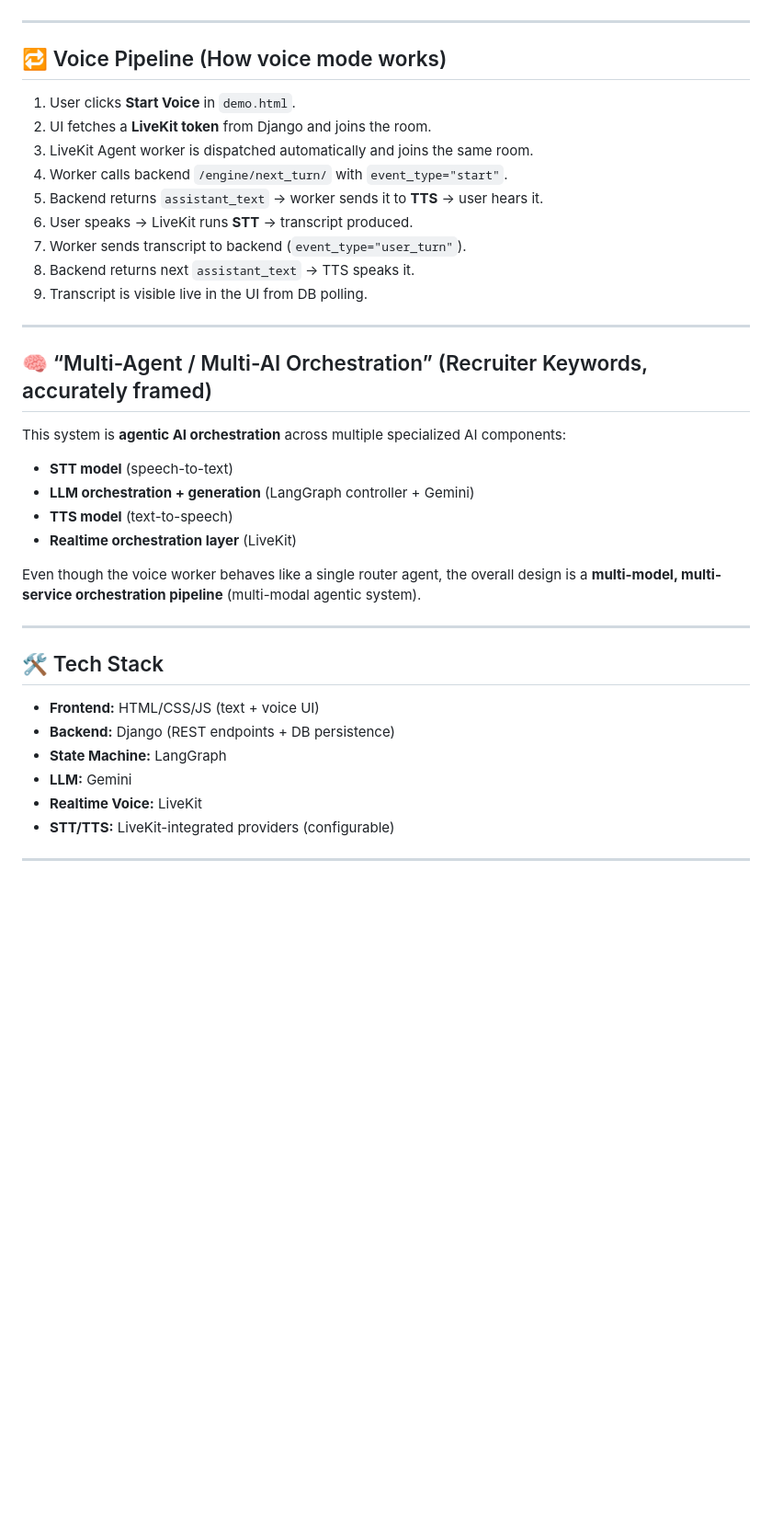
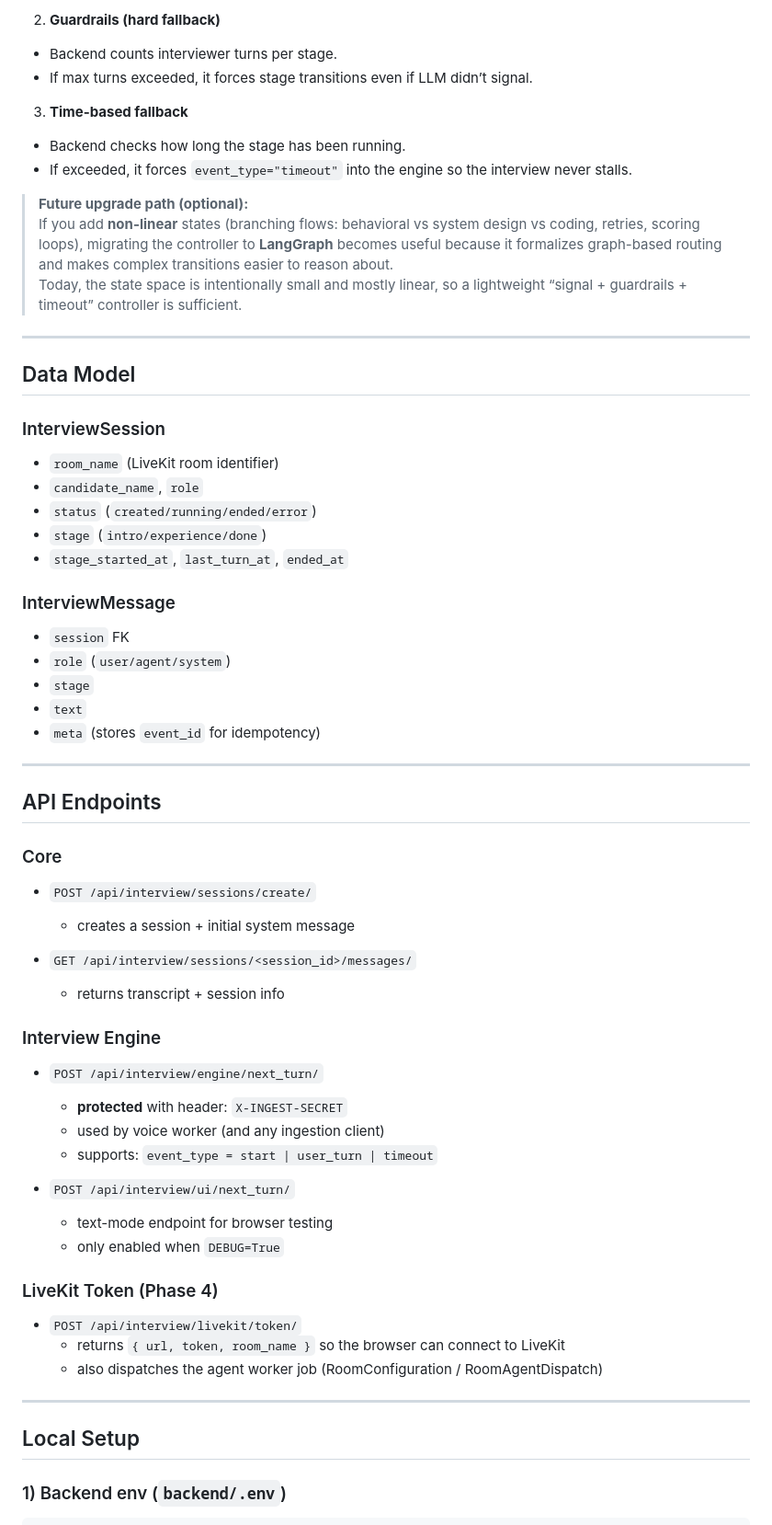
Before and after one commit to VanshPT/InterviewOS-Multi-Modal-Agentic-AI-based-Interviewer-LiveKit-LangGraph, a Markdown page: README.md, the part around one of its changes. Shown at 92% size. Drawn GitHub-style; blank space fills up the shorter version.

```diff
--- a/README.md
+++ b/README.md
@@ -48,38 +76,62 @@ InterviewOS is built like a real product feature: **stateful**, **recoverable**,
+2) **Guardrails (hard fallback)**
+- Backend counts interviewer turns per stage.
+- If max turns exceeded, it forces stage transitions even if LLM didn’t signal.
+
+3) **Time-based fallback**
+- Backend checks how long the stage has been running.
+- If exceeded, it forces `event_type="timeout"` into the engine so the interview never stalls.
+
+> **Future upgrade path (optional):**
+> If you add **non-linear** states (branching flows: behavioral vs system design vs coding, retries, scoring loops), migrating the controller to **LangGraph** becomes useful because it formalizes graph-based routing and makes complex transitions easier to reason about.
+> Today, the state space is intentionally small and mostly linear, so a lightweight “signal + guardrails + timeout” controller is sufficient.
 
 ---
 
-## 🔁 Voice Pipeline (How voice mode works)
-1. User clicks **Start Voice** in `demo.html`.
-2. UI fetches a **LiveKit token** from Django and joins the room.
-3. LiveKit Agent worker is dispatched automatically and joins the same room.
-4. Worker calls backend `/engine/next_turn/` with `event_type="start"`.
-5. Backend returns `assistant_text` → worker sends it to **TTS** → user hears it.
-6. User speaks → LiveKit runs **STT** → transcript produced.
-7. Worker sends transcript to backend (`event_type="user_turn"`).
-8. Backend returns next `assistant_text` → TTS speaks it.
-9. Transcript is visible live in the UI from DB polling.
+## Data Model
+
+### InterviewSession
+- `room_name` (LiveKit room identifier)
+- `candidate_name`, `role`
+- `status` (`created/running/ended/error`)
+- `stage` (`intro/experience/done`)
+- `stage_started_at`, `last_turn_at`, `ended_at`
+
+### InterviewMessage
+- `session` FK
+- `role` (`user/agent/system`)
+- `stage`
+- `text`
+- `meta` (stores `event_id` for idempotency)
 
 ---
 
-## 🧠 “Multi-Agent / Multi-AI Orchestration” (Recruiter Keywords, accurately framed)
-This system is **agentic AI orchestration** across multiple specialized AI components:
+## API Endpoints
 
-- **STT model** (speech-to-text)
-- **LLM orchestration + generation** (LangGraph controller + Gemini)
-- **TTS model** (text-to-speech)
-- **Realtime orchestration layer** (LiveKit)
+### Core
+- `POST /api/interview/sessions/create/`
+  - creates a session + initial system message
 
-Even though the voice worker behaves like a single router agent, the overall design is a **multi-model, multi-service orchestration pipeline** (multi-modal agentic system).
+- `GET /api/interview/sessions/<session_id>/messages/`
+  - returns transcript + session info
+
+### Interview Engine
+- `POST /api/interview/engine/next_turn/`
+  - **protected** with header: `X-INGEST-SECRET`
+  - used by voice worker (and any ingestion client)
+  - supports: `event_type = start | user_turn | timeout`
+
+- `POST /api/interview/ui/next_turn/`
+  - text-mode endpoint for browser testing
+  - only enabled when `DEBUG=True`
+
+### LiveKit Token (Phase 4)
+- `POST /api/interview/livekit/token/`
+  - returns `{ url, token, room_name }` so the browser can connect to LiveKit
+  - also dispatches the agent worker job (RoomConfiguration / RoomAgentDispatch)
 
 ---
 
-## 🛠 Tech Stack
-- **Frontend:** HTML/CSS/JS (text + voice UI)
-- **Backend:** Django (REST endpoints + DB persistence)
-- **State Machine:** LangGraph
-- **LLM:** Gemini
-- **Realtime Voice:** LiveKit
-- **STT/TTS:** LiveKit-integrated providers (configurable)
+## Local Setup
 
----
+### 1) Backend env (`backend/.env`)
 
```
Also changed, not shown: other parts of README.md (+96 -41 lines).
